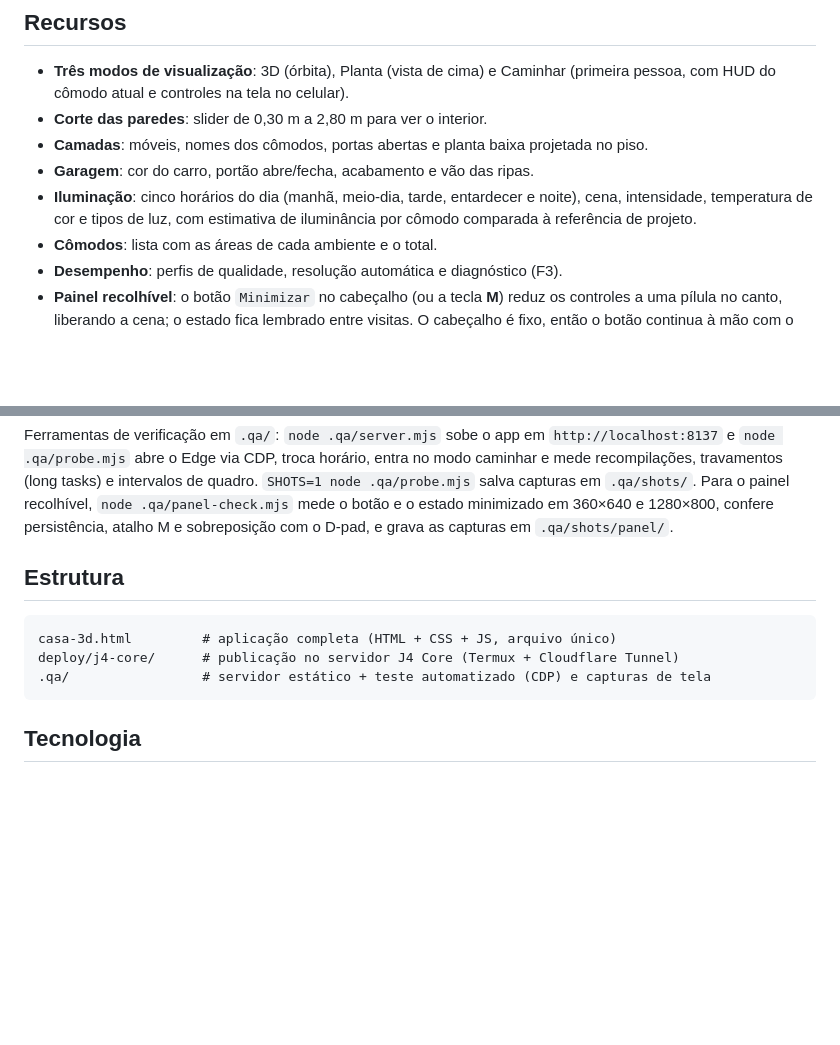
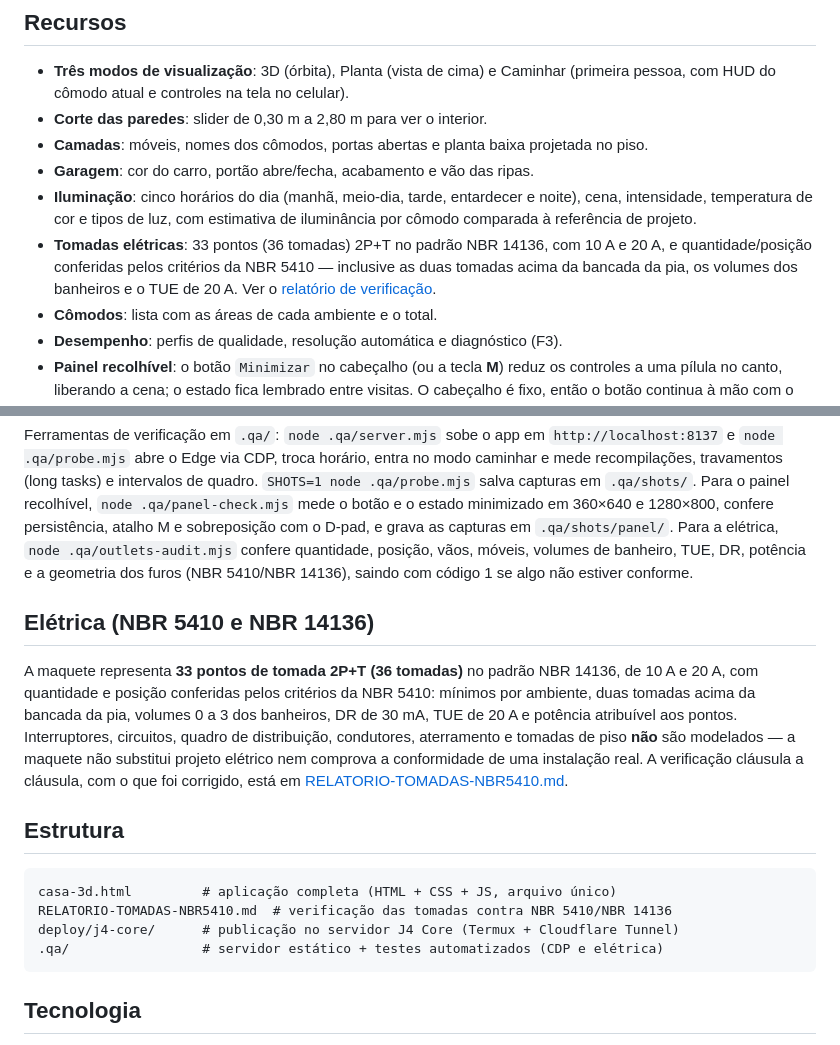
Before and after one commit to pedropaulodfr/modelagem-3d-casa, a Markdown page: README.md, 2 parts joined by grey strips. GitHub-like rendering; blank space fills up the shorter version.

````diff
--- a/README.md
+++ b/README.md
@@ -32,6 +32,10 @@ a primeira abertura demora um pouco mais em conexões lentas.
 - **Iluminação**: cinco horários do dia (manhã, meio-dia, tarde, entardecer e
   noite), cena, intensidade, temperatura de cor e tipos de luz, com estimativa de
   iluminância por cômodo comparada à referência de projeto.
+- **Tomadas elétricas**: 33 pontos (36 tomadas) 2P+T no padrão NBR 14136, com 10 A e
+  20 A, e quantidade/posição conferidas pelos critérios da NBR 5410 — inclusive as duas
+  tomadas acima da bancada da pia, os volumes dos banheiros e o TUE de 20 A. Ver o
+  [relatório de verificação](RELATORIO-TOMADAS-NBR5410.md).
 - **Cômodos**: lista com as áreas de cada ambiente e o total.
 - **Desempenho**: perfis de qualidade, resolução automática e diagnóstico (F3).
 - **Painel recolhível**: o botão `Minimizar` no cabeçalho (ou a tecla **M**) reduz os
@@ -73,14 +77,28 @@ modo caminhar e mede recompilações, travamentos (long tasks) e intervalos de q
 `SHOTS=1 node .qa/probe.mjs` salva capturas em `.qa/shots/`. Para o painel recolhível,
 `node .qa/panel-check.mjs` mede o botão e o estado minimizado em 360×640 e 1280×800,
 confere persistência, atalho M e sobreposição com o D-pad, e grava as capturas em
-`.qa/shots/panel/`.
+`.qa/shots/panel/`. Para a elétrica, `node .qa/outlets-audit.mjs` confere quantidade,
+posição, vãos, móveis, volumes de banheiro, TUE, DR, potência e a geometria dos furos
+(NBR 5410/NBR 14136), saindo com código 1 se algo não estiver conforme.
+
+## Elétrica (NBR 5410 e NBR 14136)
+
+A maquete representa **33 pontos de tomada 2P+T (36 tomadas)** no padrão NBR 14136, de
+10 A e 20 A, com quantidade e posição conferidas pelos critérios da NBR 5410: mínimos por
+ambiente, duas tomadas acima da bancada da pia, volumes 0 a 3 dos banheiros, DR de 30 mA,
+TUE de 20 A e potência atribuível aos pontos. Interruptores, circuitos, quadro de
+distribuição, condutores, aterramento e tomadas de piso **não** são modelados — a maquete
+não substitui projeto elétrico nem comprova a conformidade de uma instalação real. A
+verificação cláusula a cláusula, com o que foi corrigido, está em
+[RELATORIO-TOMADAS-NBR5410.md](RELATORIO-TOMADAS-NBR5410.md).
 
 ## Estrutura
 
 ```
 casa-3d.html         # aplicação completa (HTML + CSS + JS, arquivo único)
+RELATORIO-TOMADAS-NBR5410.md  # verificação das tomadas contra NBR 5410/NBR 14136
 deploy/j4-core/      # publicação no servidor J4 Core (Termux + Cloudflare Tunnel)
-.qa/                 # servidor estático + teste automatizado (CDP) e capturas de tela
+.qa/                 # servidor estático + testes automatizados (CDP e elétrica)
 ```
 
 ## Tecnologia
````
Also changed, not shown: RELATORIO-TOMADAS-NBR5410.md (added, +357 -0 lines), skills/casa-3d-a-partir-da-planta/SKILL.md (+1 -1 lines), docs/tomadas-closeups.png (added), docs/tomadas-posicoes.png (added), 6 other files.
